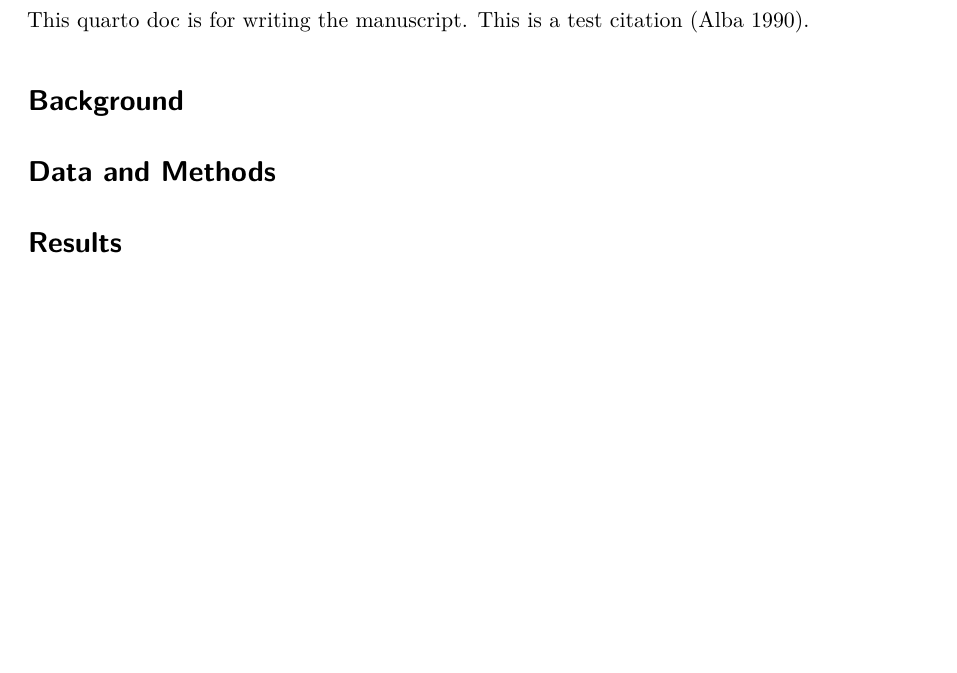
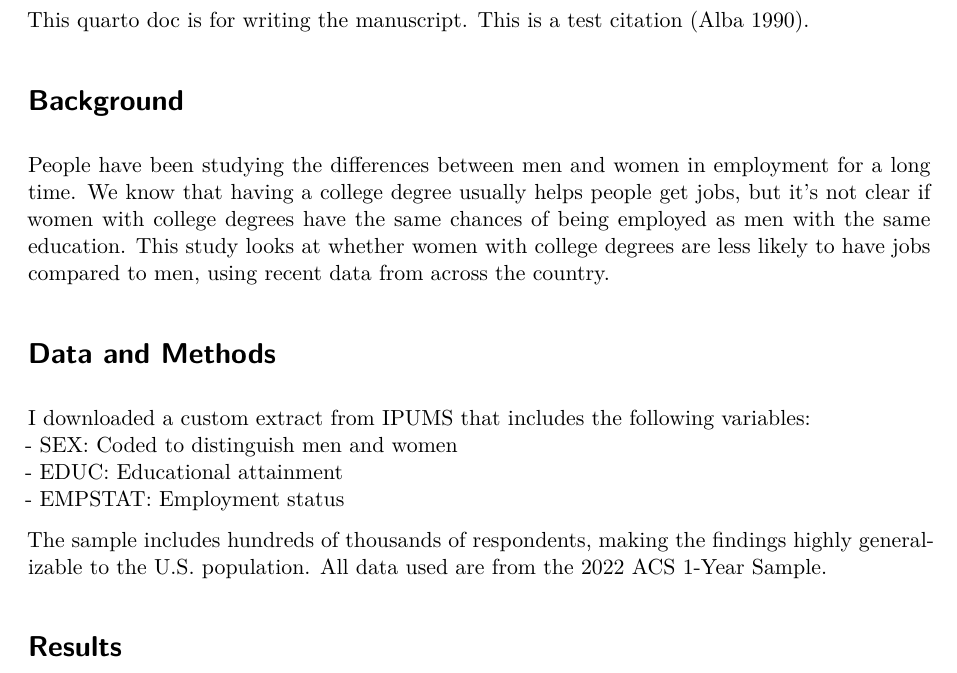
Before and after one commit to hannahbrannam1/remote_project, a Quarto document (paper/main_manuscript.qmd): part of the page, cut so that both start at the same text, the shorter picture padded with empty space. Rendered offline with R 4.5, knitr and Pandoc in place of Quarto, then LaTeX, with nearby package versions; drawn as R Markdown's standard PDF in place of the format the file asks for.

Commit message:
done with "Get Data"

```diff
--- a/paper/main_manuscript.qmd
+++ b/paper/main_manuscript.qmd
@@ -36,7 +36,16 @@ This quarto doc is for writing the manuscript. This is a test citation [@alba199
 
 # Background
 
+People have been studying the differences between men and women in employment for a long time. We know that having a college degree usually helps people get jobs, but it’s not clear if women with college degrees have the same chances of being employed as men with the same education. This study looks at whether women with college degrees are less likely to have jobs compared to men, using recent data from across the country.
+
 # Data and Methods
+
+I downloaded a custom extract from IPUMS that includes the following variables:
+- SEX: Coded to distinguish men and women
+- EDUC: Educational attainment
+- EMPSTAT: Employment status
+
+The sample includes hundreds of thousands of respondents, making the findings highly generalizable to the U.S. population. All data used are from the 2022 ACS 1-Year Sample.
 
 # Results
 
```
Also changed, not shown: analysis/organize_data.qmd (+8 -0 lines), data/data_raw/README.md, 1 other file.
